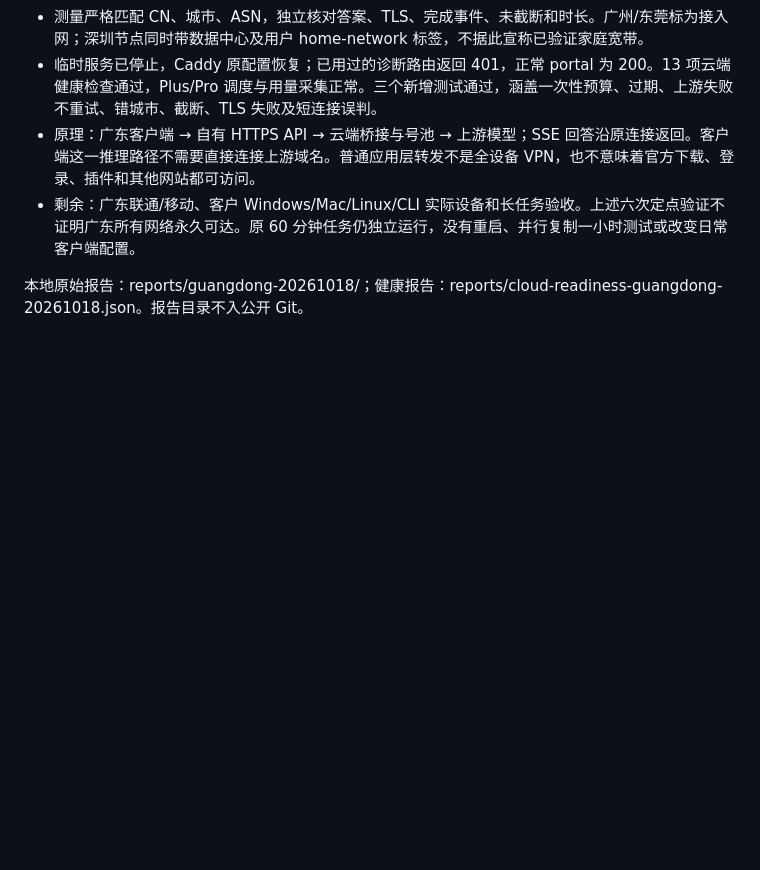
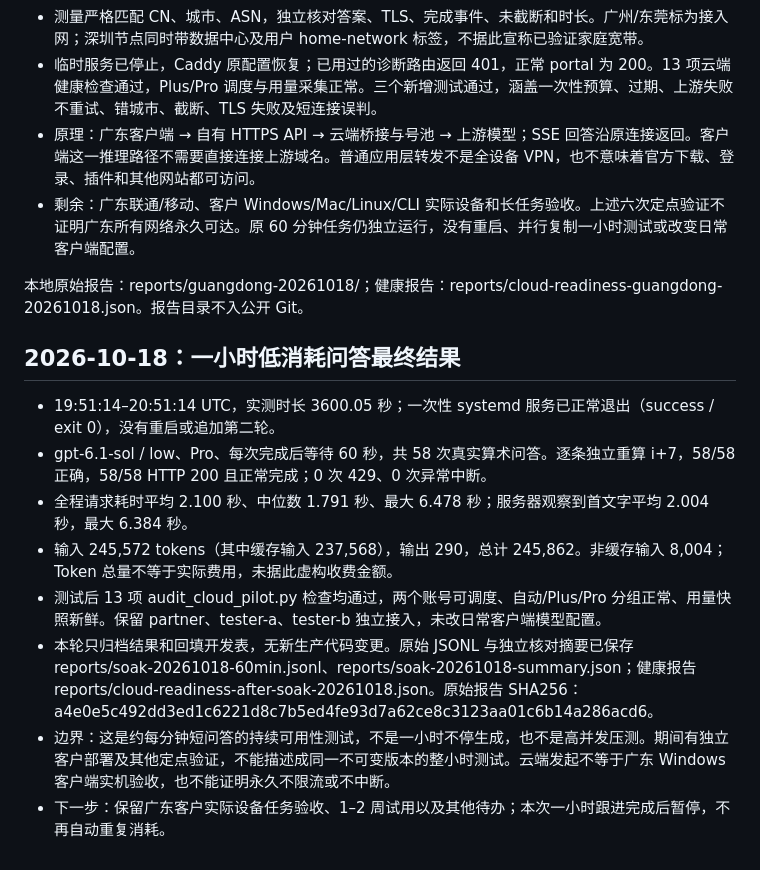
Before and after one commit to Sgotish/TokenBot, a Markdown page: docs/verification.md, the part around the change. GitHub-like rendering; blank space fills up the shorter version.

Commit message:
Record completed one-hour live qualification results

```diff
--- a/docs/verification.md
+++ b/docs/verification.md
@@ -138,3 +138,14 @@ docker compose --env-file .env -f deploy/compose.yaml config --quiet
 - 剩余：广东联通/移动、客户 Windows/Mac/Linux/CLI 实际设备和长任务验收。上述六次定点验证不证明广东所有网络永久可达。原 60 分钟任务仍独立运行，没有重启、并行复制一小时测试或改变日常客户端配置。
 
 本地原始报告：reports/guangdong-20261018/；健康报告：reports/cloud-readiness-guangdong-20261018.json。报告目录不入公开 Git。
+
+## 2026-10-18：一小时低消耗问答最终结果
+
+- 19:51:14–20:51:14 UTC，实测时长 3600.05 秒；一次性 systemd 服务已正常退出（success / exit 0），没有重启或追加第二轮。
+- gpt-6.1-sol / low、Pro、每次完成后等待 60 秒，共 58 次真实算术问答。逐条独立重算 i+7，58/58 正确，58/58 HTTP 200 且正常完成；0 次 429、0 次异常中断。
+- 全程请求耗时平均 2.100 秒、中位数 1.791 秒、最大 6.478 秒；服务器观察到首文字平均 2.004 秒，最大 6.384 秒。
+- 输入 245,572 tokens（其中缓存输入 237,568），输出 290，总计 245,862。非缓存输入 8,004；Token 总量不等于实际费用，未据此虚构收费金额。
+- 测试后 13 项 audit_cloud_pilot.py 检查均通过，两个账号可调度、自动/Plus/Pro 分组正常、用量快照新鲜。保留 partner、tester-a、tester-b 独立接入，未改日常客户端模型配置。
+- 本轮只归档结果和回填开发表，无新生产代码变更。原始 JSONL 与独立核对摘要已保存 reports/soak-20261018-60min.jsonl、reports/soak-20261018-summary.json；健康报告 reports/cloud-readiness-after-soak-20261018.json。原始报告 SHA256：a4e0e5c492dd3ed1c6221d8c7b5ed4fe93d7a62ce8c3123aa01c6b14a286acd6。
+- 边界：这是约每分钟短问答的持续可用性测试，不是一小时不停生成，也不是高并发压测。期间有独立客户部署及其他定点验证，不能描述成同一不可变版本的整小时测试。云端发起不等于广东 Windows 客户端实机验收，也不能证明永久不限流或不中断。
+- 下一步：保留广东客户实际设备任务验收、1–2 周试用以及其他待办；本次一小时跟进完成后暂停，不再自动重复消耗。
```
